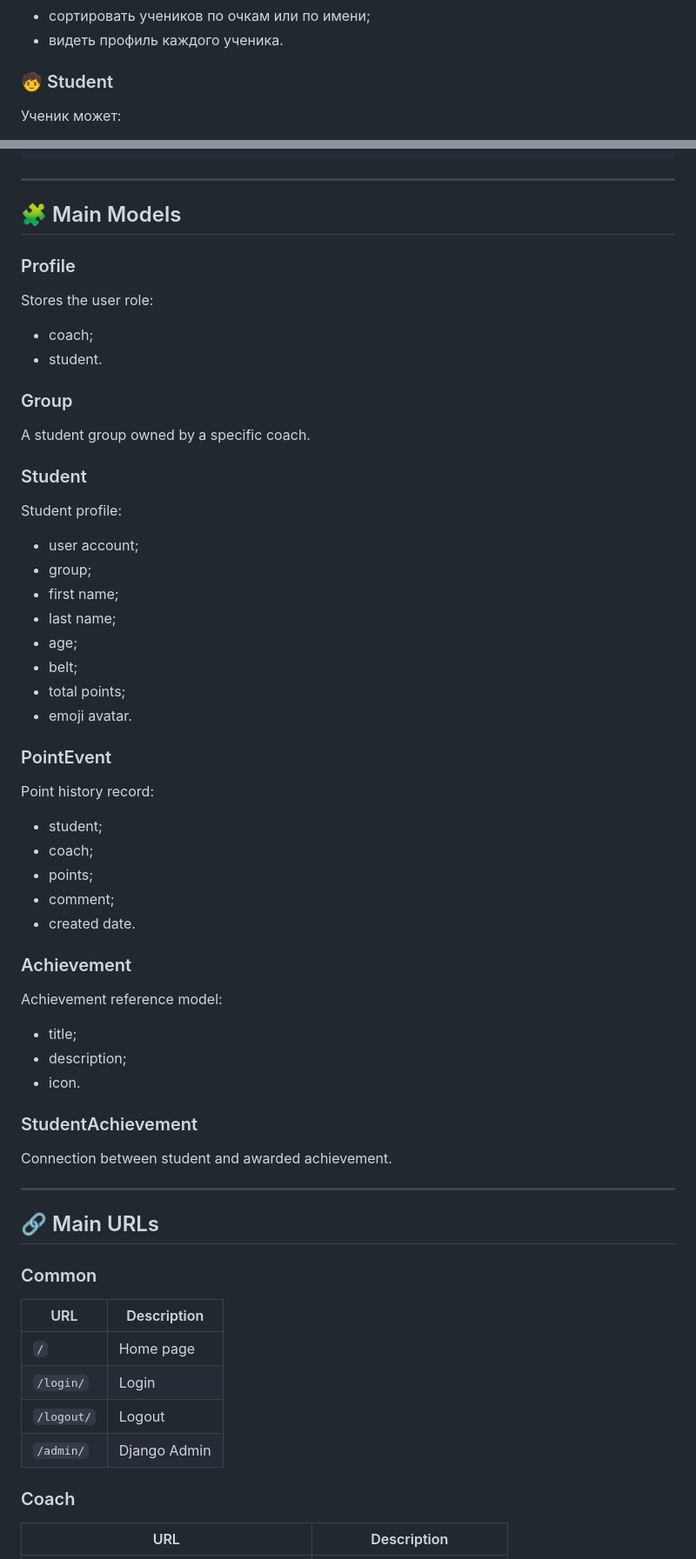
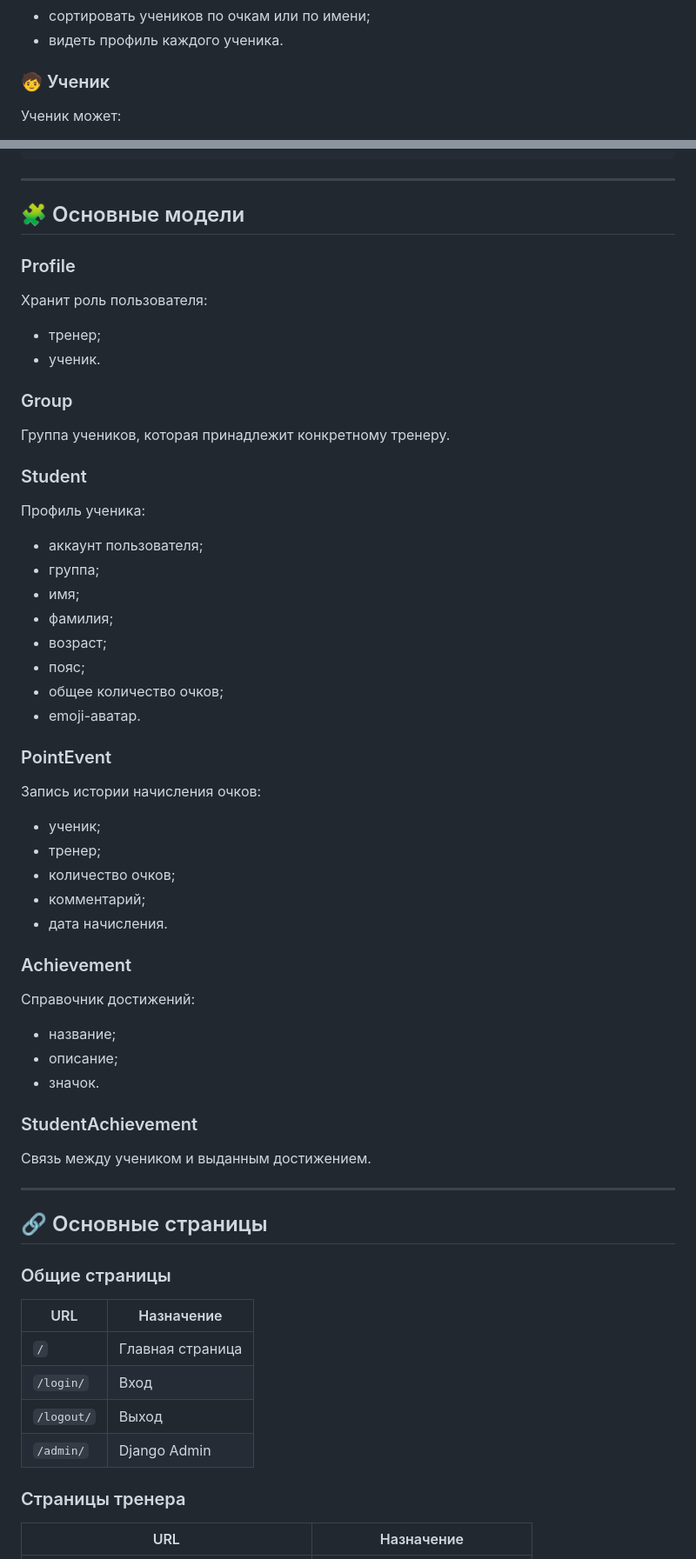
Before and after one commit to AHEKDOT12/judo-skill, a Markdown page: README.md, 2 parts joined by grey strips. Shown at 87% size. Rendered like a GitHub page.

```diff
--- a/README.md
+++ b/README.md
@@ -45,7 +45,7 @@
 - сортировать учеников по очкам или по имени;
 - видеть профиль каждого ученика.
 
-### 🧒 Student
+### 🧒 Ученик
 
 Ученик может:
 
@@ -189,68 +189,68 @@ judo-skill/
 
 ---
 
-## 🧩 Main Models
+## 🧩 Основные модели
 
 ### Profile
 
-Stores the user role:
+Хранит роль пользователя:
 
-- coach;
-- student.
+- тренер;
+- ученик.
 
 ### Group
 
-A student group owned by a specific coach.
+Группа учеников, которая принадлежит конкретному тренеру.
 
 ### Student
 
-Student profile:
+Профиль ученика:
 
-- user account;
-- group;
-- first name;
-- last name;
-- age;
-- belt;
-- total points;
-- emoji avatar.
+- аккаунт пользователя;
+- группа;
+- имя;
+- фамилия;
+- возраст;
+- пояс;
+- общее количество очков;
+- emoji-аватар.
 
 ### PointEvent
 
-Point history record:
+Запись истории начисления очков:
 
-- student;
-- coach;
-- points;
-- comment;
-- created date.
+- ученик;
+- тренер;
+- количество очков;
+- комментарий;
+- дата начисления.
 
 ### Achievement
 
-Achievement reference model:
+Справочник достижений:
 
-- title;
-- description;
-- icon.
+- название;
+- описание;
+- значок.
 
 ### StudentAchievement
 
-Connection between student and awarded achievement.
+Связь между учеником и выданным достижением.
 
 ---
 
-## 🔗 Main URLs
+## 🔗 Основные страницы
 
-### Common
+### Общие страницы
 
-| URL | Description |
+| URL | Назначение |
 |---|---|
-| `/` | Home page |
-| `/login/` | Login |
-| `/logout/` | Logout |
+| `/` | Главная страница |
+| `/login/` | Вход |
+| `/logout/` | Выход |
 | `/admin/` | Django Admin |
 
-### Coach
+### Страницы тренера
 
-| URL | Description |
+| URL | Назначение |
 |---|---|
```
Also changed, not shown: other parts of README.md (+143 -143 lines).
